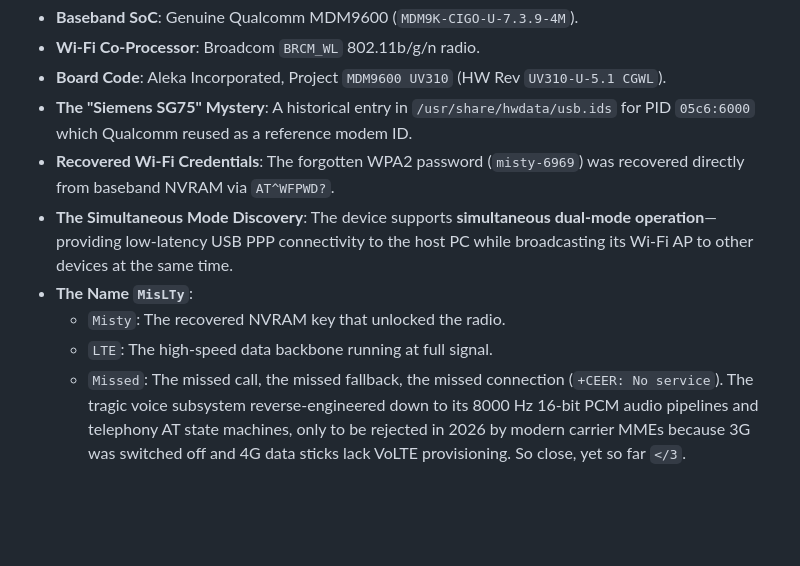
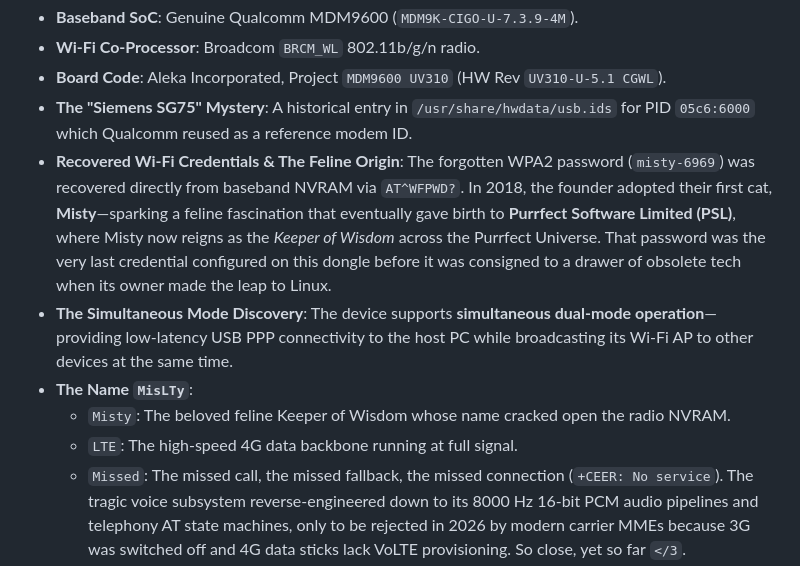
Before and after one commit to kuasha420/mislty, a Markdown page: README.md, the part around the change. Drawn GitHub-style; blank space fills up the shorter version.

Commit message:
chore: sanitize personal identifiers and enrich Purrfect Universe lore

```diff
--- a/README.md
+++ b/README.md
@@ -15,11 +15,11 @@ In 2026, one such forgotten device was pulled from storage for a weekend deep-di
 - **Wi-Fi Co-Processor**: Broadcom `BRCM_WL` 802.11b/g/n radio.
 - **Board Code**: Aleka Incorporated, Project `MDM9600 UV310` (HW Rev `UV310-U-5.1 CGWL`).
 - **The "Siemens SG75" Mystery**: A historical entry in `/usr/share/hwdata/usb.ids` for PID `05c6:6000` which Qualcomm reused as a reference modem ID.
-- **Recovered Wi-Fi Credentials**: The forgotten WPA2 password (`misty-6969`) was recovered directly from baseband NVRAM via `AT^WFPWD?`.
+- **Recovered Wi-Fi Credentials & The Feline Origin**: The forgotten WPA2 password (`misty-6969`) was recovered directly from baseband NVRAM via `AT^WFPWD?`. In 2018, the founder adopted their first cat, **Misty**—sparking a feline fascination that eventually gave birth to **Purrfect Software Limited (PSL)**, where Misty now reigns as the *Keeper of Wisdom* across the Purrfect Universe. That password was the very last credential configured on this dongle before it was consigned to a drawer of obsolete tech when its owner made the leap to Linux.
 - **The Simultaneous Mode Discovery**: The device supports **simultaneous dual-mode operation**—providing low-latency USB PPP connectivity to the host PC while broadcasting its Wi-Fi AP to other devices at the same time.
 - **The Name `MisLTy`**:
-  - `Misty`: The recovered NVRAM key that unlocked the radio.
-  - `LTE`: The high-speed data backbone running at full signal.
+  - `Misty`: The beloved feline Keeper of Wisdom whose name cracked open the radio NVRAM.
+  - `LTE`: The high-speed 4G data backbone running at full signal.
   - `Missed`: The missed call, the missed fallback, the missed connection (`+CEER: No service`). The tragic voice subsystem reverse-engineered down to its 8000 Hz 16-bit PCM audio pipelines and telephony AT state machines, only to be rejected in 2026 by modern carrier MMEs because 3G was switched off and 4G data sticks lack VoLTE provisioning. So close, yet so far `</3`.
 
 ---
```
Also changed, not shown: docs/AT_COMMAND_REFERENCE.md (+4 -4 lines), docs/VOICE_CALL_ANALYSIS.md (+6 -6 lines).
